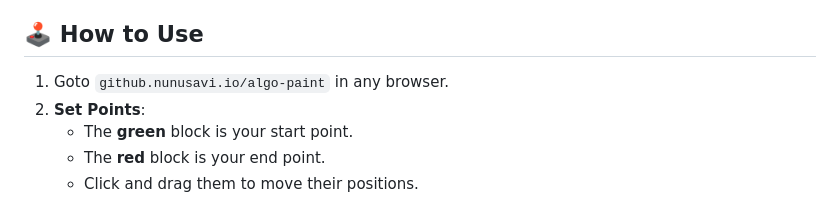
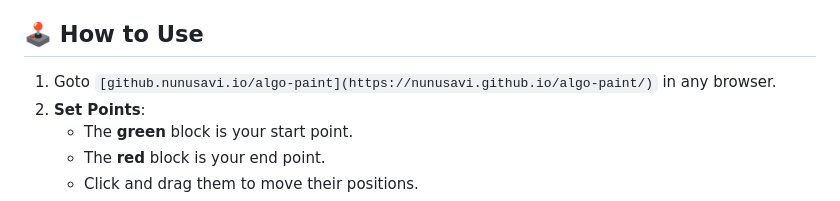
Before and after one commit to Nunusavi/algo-paint, a Markdown page: README.md, the part around the change. Rendered like a GitHub page.

Commit message:
Update link format in usage instructions

```diff
--- a/README.md
+++ b/README.md
@@ -42,7 +42,7 @@ These techniques make AlgoPaint a great reference for learning and demonstrating
 
 ## 🕹️ How to Use
 
-1.  Goto `github.nunusavi.io/algo-paint` in any browser.
+1.  Goto `[github.nunusavi.io/algo-paint](https://nunusavi.github.io/algo-paint/)` in any browser.
 2.  **Set Points**:
     -   The **green** block is your start point.
     -   The **red** block is your end point.
```
